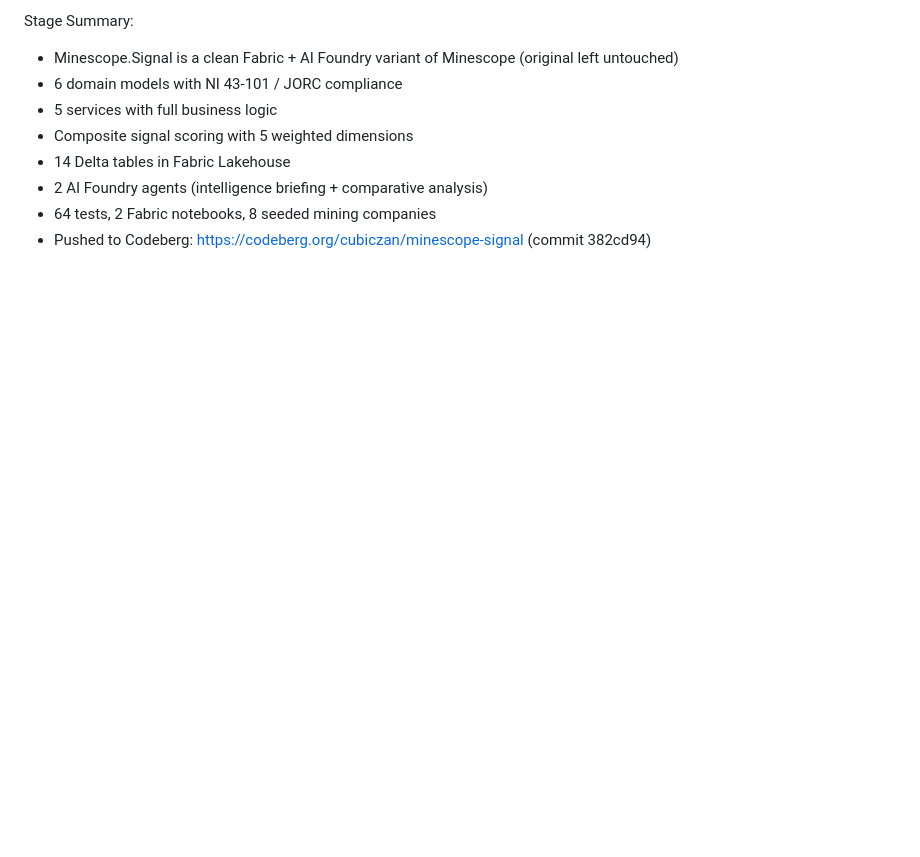
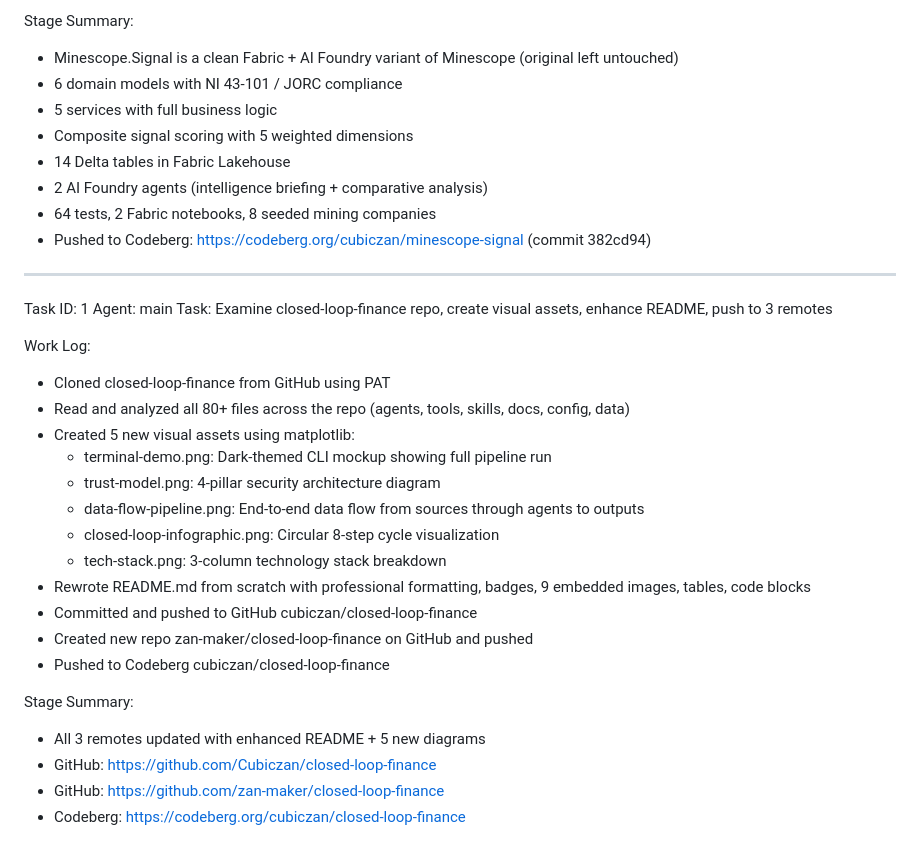
Before and after one commit to icohangar-ops/consensus-hardening-protocol, a Markdown page: worklog.md, the part around the change. GitHub-like rendering; blank space fills up the shorter version.

Commit message:
b6f0631b-0019-483b-b9a7-e86aa2ab7443

```diff
--- a/worklog.md
+++ b/worklog.md
@@ -166,3 +166,27 @@ Stage Summary:
 - 2 AI Foundry agents (intelligence briefing + comparative analysis)
 - 64 tests, 2 Fabric notebooks, 8 seeded mining companies
 - Pushed to Codeberg: https://codeberg.org/cubiczan/minescope-signal (commit 382cd94)
+---
+Task ID: 1
+Agent: main
+Task: Examine closed-loop-finance repo, create visual assets, enhance README, push to 3 remotes
+
+Work Log:
+- Cloned closed-loop-finance from GitHub using PAT
+- Read and analyzed all 80+ files across the repo (agents, tools, skills, docs, config, data)
+- Created 5 new visual assets using matplotlib:
+  - terminal-demo.png: Dark-themed CLI mockup showing full pipeline run
+  - trust-model.png: 4-pillar security architecture diagram
+  - data-flow-pipeline.png: End-to-end data flow from sources through agents to outputs
+  - closed-loop-infographic.png: Circular 8-step cycle visualization
+  - tech-stack.png: 3-column technology stack breakdown
+- Rewrote README.md from scratch with professional formatting, badges, 9 embedded images, tables, code blocks
+- Committed and pushed to GitHub cubiczan/closed-loop-finance
+- Created new repo zan-maker/closed-loop-finance on GitHub and pushed
+- Pushed to Codeberg cubiczan/closed-loop-finance
+
+Stage Summary:
+- All 3 remotes updated with enhanced README + 5 new diagrams
+- GitHub: https://github.com/Cubiczan/closed-loop-finance
+- GitHub: https://github.com/zan-maker/closed-loop-finance
+- Codeberg: https://codeberg.org/cubiczan/closed-loop-finance
```
